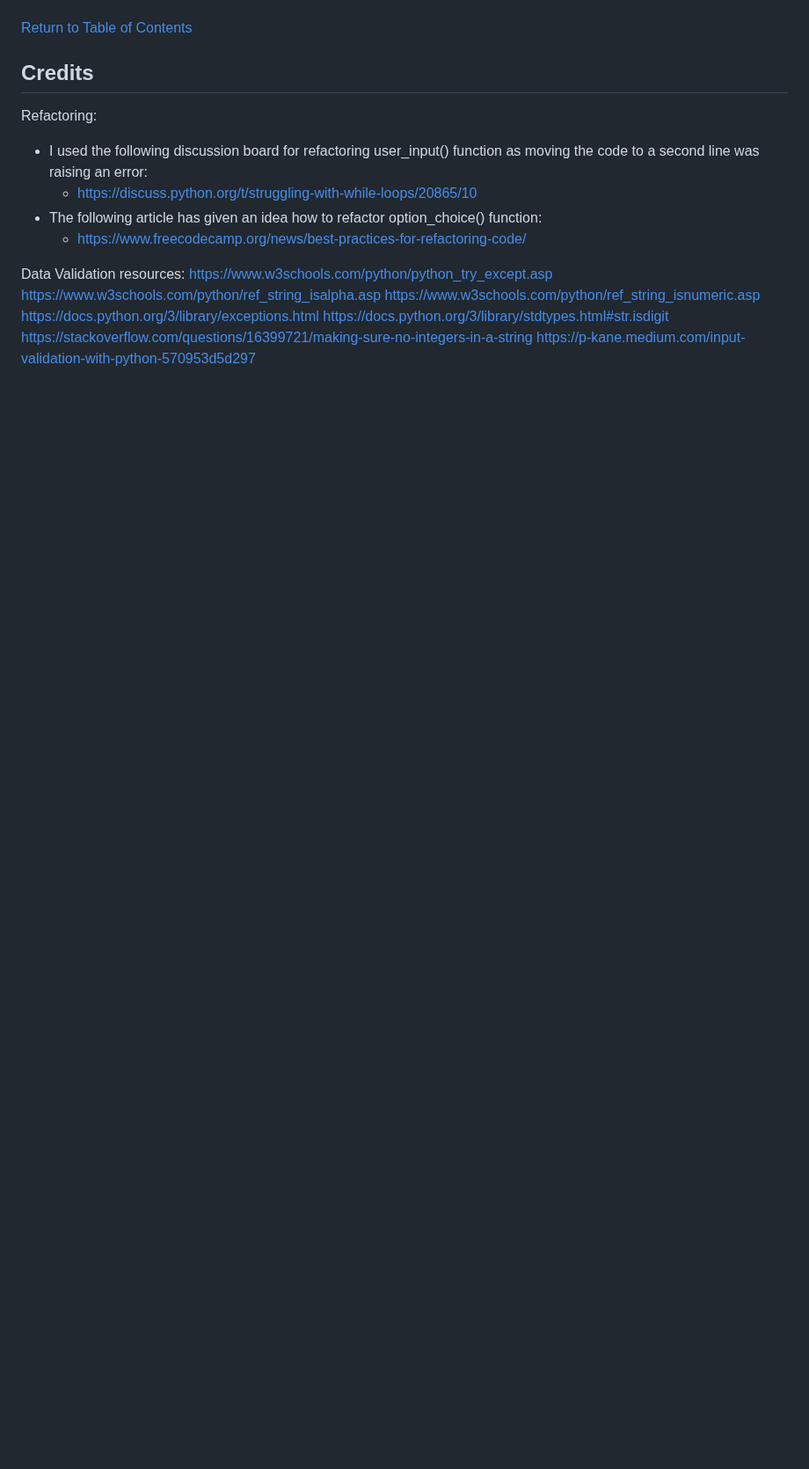
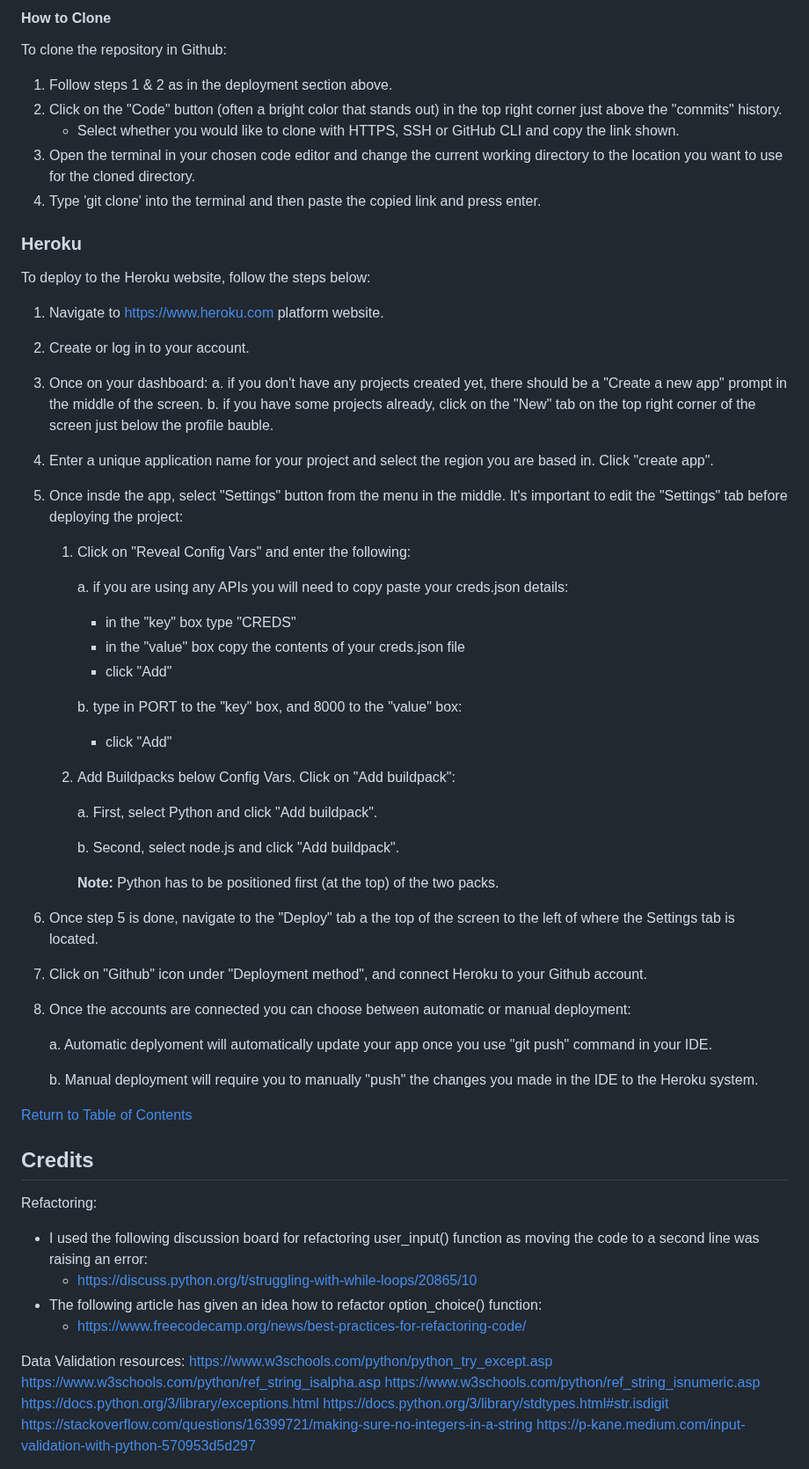
Before and after one commit to laurakond/Once-Upon-a-Time, a Markdown page: README.md, the part around one of its changes. Shown at 88% size. Rendered like a GitHub page; blank space fills up the shorter version.

Commit message:
readme(add deployment section)

```diff
--- a/README.md
+++ b/README.md
@@ -114,5 +136,47 @@ The live link to the game can be found [here](https://once-upon-a-time-f21467152
+#### How to Clone
+To clone the repository in Github:
+1.  Follow steps 1 & 2 as in the deployment section above.
+2.  Click on the "Code" button (often a bright color that stands out) in the top right corner just above the "commits" history.
+    - Select whether you would like to clone with HTTPS, SSH or GitHub CLI and copy the link shown.
+3.  Open the terminal in your chosen code editor and change the current working directory to the location you want to use for the cloned directory.
+4.  Type 'git clone' into the terminal and then paste the copied link and press enter.
+
+### Heroku
+To deploy to the Heroku website, follow the steps below:
+1. Navigate to https://www.heroku.com platform website.
+2. Create or log in to your account.
+3. Once on your dashboard:
+    a. if you don't have any projects created yet, there should be a "Create a new app" prompt in the middle of the screen.
+    b. if you have some projects already, click on the "New" tab on the top right corner of the screen just below the profile bauble.
+4.  Enter a unique application name for your project and select the region you are based in. Click "create app".
+5. Once insde the app, select "Settings" button from the menu in the middle. It's important to edit the "Settings" tab before deploying the project:
+    1. Click on "Reveal Config Vars" and enter the following:
+
+        a. if you are using any APIs you will need to copy paste your creds.json details:
+        - in the "key" box type "CREDS"
+        - in the "value" box copy the contents of your creds.json file
+        - click "Add"
+
+        b. type in PORT to the "key" box, and 8000 to the "value" box:
+        - click "Add"
+
+    2. Add Buildpacks below Config Vars. Click on "Add buildpack":
+
+        a. First, select Python and click "Add buildpack".
+
+        b. Second, select node.js and click "Add buildpack".
+
+        **Note:** Python has to be positioned first (at the top) of the two packs.
+6. Once step 5 is done, navigate to the "Deploy" tab a the top of the screen to the left of where the Settings tab is located.
+7. Click on "Github" icon under "Deployment method", and connect Heroku to your Github account.
+8. Once the accounts are connected you can choose between automatic or manual deployment:
+
+    a. Automatic deplyoment will automatically update your app once you use "git push" command in  your IDE.
+
+    b. Manual deployment will require you to manually "push" the changes you made in the IDE to the Heroku system.
 
 [Return to Table of Contents](#table-of-contents)
+
 ## Credits
 
 Refactoring:
```
Also changed, not shown: other parts of README.md (+23 -1 lines).
